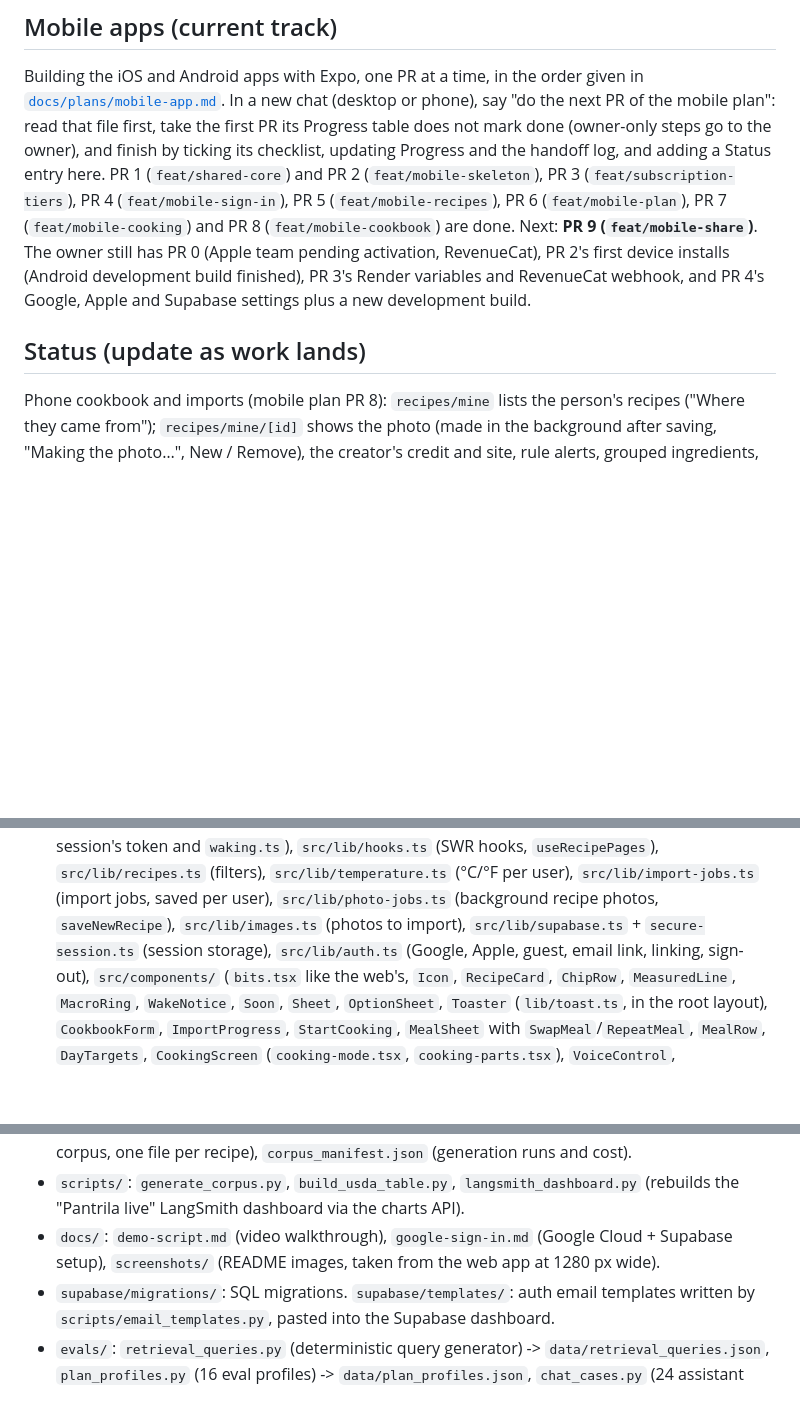
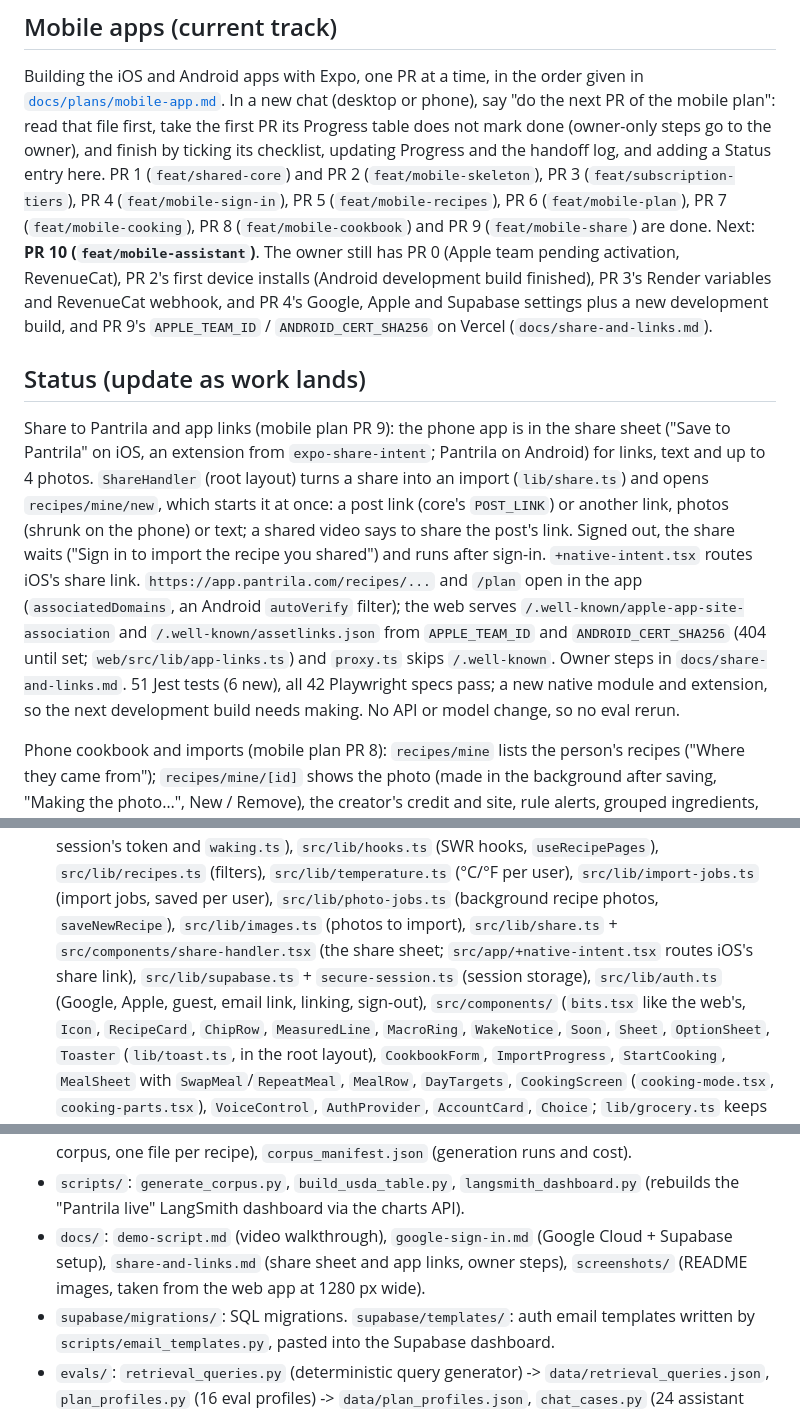
Before and after one commit to mikegauci/pantrila, a Markdown page: CLAUDE.md, 3 parts joined by grey strips. Rendered like a GitHub page; blank space fills up the shorter version.

```diff
--- a/CLAUDE.md
+++ b/CLAUDE.md
@@ -44,11 +44,25 @@ next PR of the mobile plan": read that file first, take the first PR its Progres
 mark done (owner-only steps go to the owner), and finish by ticking its checklist, updating
 Progress and the handoff log, and adding a Status entry here. PR 1 (`feat/shared-core`) and PR 2
 (`feat/mobile-skeleton`), PR 3 (`feat/subscription-tiers`), PR 4 (`feat/mobile-sign-in`), PR 5 (`feat/mobile-recipes`), PR 6 (`feat/mobile-plan`), PR 7
-(`feat/mobile-cooking`) and PR 8 (`feat/mobile-cookbook`) are done. Next: **PR 9 (`feat/mobile-share`)**. The owner still has PR 0 (Apple team pending activation, RevenueCat), PR 2's first device
+(`feat/mobile-cooking`), PR 8 (`feat/mobile-cookbook`) and PR 9 (`feat/mobile-share`) are done. Next: **PR 10
+(`feat/mobile-assistant`)**. The owner still has PR 0 (Apple team pending activation, RevenueCat), PR 2's first device
 installs (Android development build finished), PR 3's Render variables and RevenueCat webhook, and PR 4's Google,
-Apple and Supabase settings plus a new development build.
+Apple and Supabase settings plus a new development build, and PR 9's `APPLE_TEAM_ID` / `ANDROID_CERT_SHA256` on Vercel
+(`docs/share-and-links.md`).
 
 ## Status (update as work lands)
+
+Share to Pantrila and app links (mobile plan PR 9): the phone app is in the share sheet ("Save to Pantrila" on iOS,
+an extension from `expo-share-intent`; Pantrila on Android) for links, text and up to 4 photos. `ShareHandler` (root
+layout) turns a share into an import (`lib/share.ts`) and opens `recipes/mine/new`, which starts it at once: a post
+link (core's `POST_LINK`) or another link, photos (shrunk on the phone) or text; a shared video says to share the
+post's link. Signed out, the share waits ("Sign in to import the recipe you shared") and runs after sign-in.
+`+native-intent.tsx` routes iOS's share link. `https://app.pantrila.com/recipes/...` and `/plan` open in the app
+(`associatedDomains`, an Android `autoVerify` filter); the web serves `/.well-known/apple-app-site-association` and
+`/.well-known/assetlinks.json` from `APPLE_TEAM_ID` and `ANDROID_CERT_SHA256` (404 until set; `web/src/lib/app-links.ts`)
+and `proxy.ts` skips `/.well-known`. Owner steps in `docs/share-and-links.md`. 51 Jest tests (6 new), all 42
+Playwright specs pass; a new native module and extension, so the next development build needs making. No API or
+model change, so no eval rerun.
 
 Phone cookbook and imports (mobile plan PR 8): `recipes/mine` lists the person's recipes ("Where they came from");
 `recipes/mine/[id]` shows the photo (made in the background after saving, "Making the photo…", New / Remove), the
@@ -992,7 +1006,8 @@ use. No model call, so no eval rerun; offline tests cover ranking, rule checks a
   `src/lib/api.ts` (`createApi` with `expo/fetch`, the session's token and `waking.ts`), `src/lib/hooks.ts`
   (SWR hooks, `useRecipePages`), `src/lib/recipes.ts` (filters), `src/lib/temperature.ts` (°C/°F per user),
   `src/lib/import-jobs.ts` (import jobs, saved per user), `src/lib/photo-jobs.ts` (background recipe photos,
-  `saveNewRecipe`), `src/lib/images.ts` (photos to import), `src/lib/supabase.ts` + `secure-session.ts` (session storage), `src/lib/auth.ts` (Google, Apple, guest, email
+  `saveNewRecipe`), `src/lib/images.ts` (photos to import), `src/lib/share.ts` + `src/components/share-handler.tsx` (the share
+  sheet; `src/app/+native-intent.tsx` routes iOS's share link), `src/lib/supabase.ts` + `secure-session.ts` (session storage), `src/lib/auth.ts` (Google, Apple, guest, email
   link, linking, sign-out), `src/components/` (`bits.tsx` like the web's, `Icon`, `RecipeCard`, `ChipRow`,
   `MeasuredLine`, `MacroRing`, `WakeNotice`, `Soon`, `Sheet`, `OptionSheet`, `Toaster` (`lib/toast.ts`, in the root
   layout), `CookbookForm`, `ImportProgress`, `StartCooking`, `MealSheet` with
@@ -1015,7 +1030,8 @@ use. No model call, so no eval rerun; offline tests cover ranking, rule checks a
   (generated corpus, one file per recipe), `corpus_manifest.json` (generation runs and cost).
 - `scripts/`: `generate_corpus.py`, `build_usda_table.py`, `langsmith_dashboard.py` (rebuilds the
   "Pantrila live" LangSmith dashboard via the charts API).
-- `docs/`: `demo-script.md` (video walkthrough), `google-sign-in.md` (Google Cloud + Supabase setup), `screenshots/` (README images, taken from the
+- `docs/`: `demo-script.md` (video walkthrough), `google-sign-in.md` (Google Cloud + Supabase setup),
+  `share-and-links.md` (share sheet and app links, owner steps), `screenshots/` (README images, taken from the
   web app at 1280 px wide).
 - `supabase/migrations/`: SQL migrations. `supabase/templates/`: auth email templates written by
   `scripts/email_templates.py`, pasted into the Supabase dashboard.
```
Also changed, not shown: other parts of CLAUDE.md (+3 -2 lines), docs/plans/mobile-app.md (+27 -5 lines), docs/share-and-links.md (added, +24 -0 lines).
